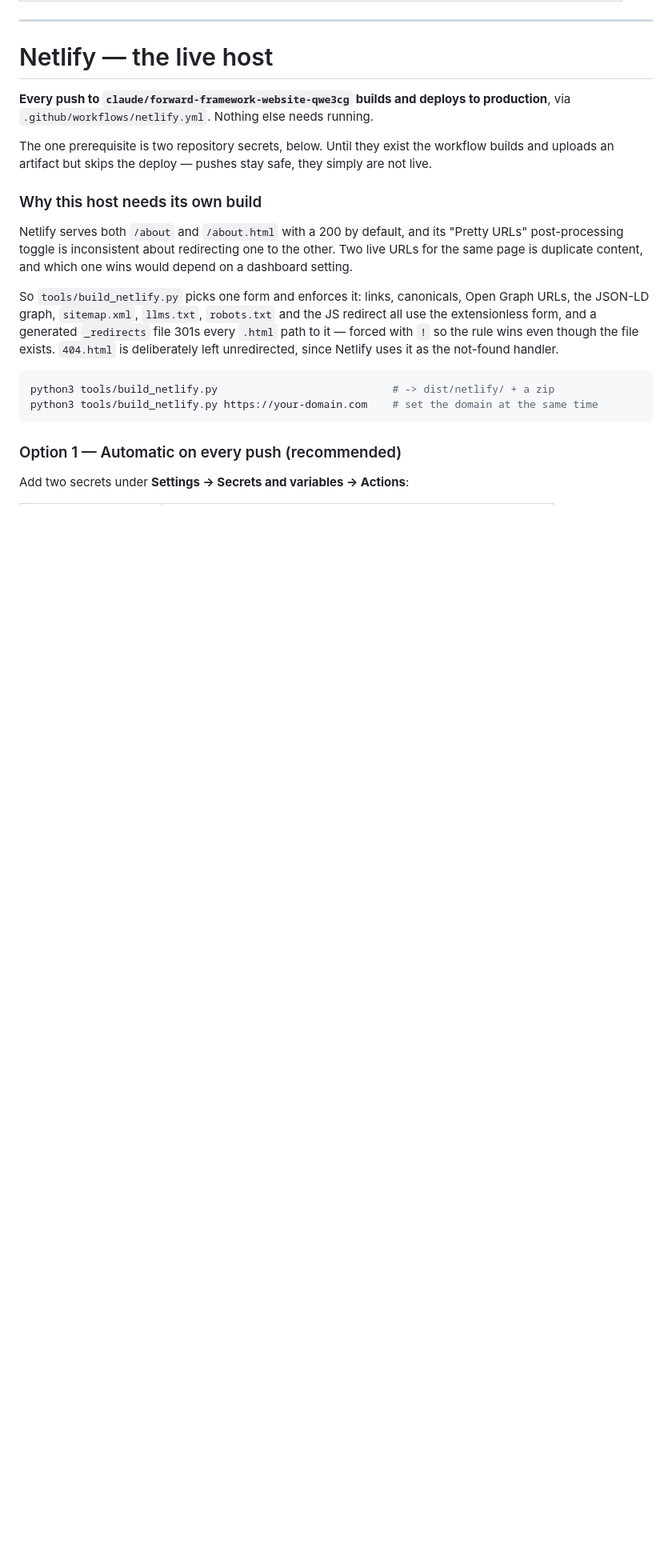
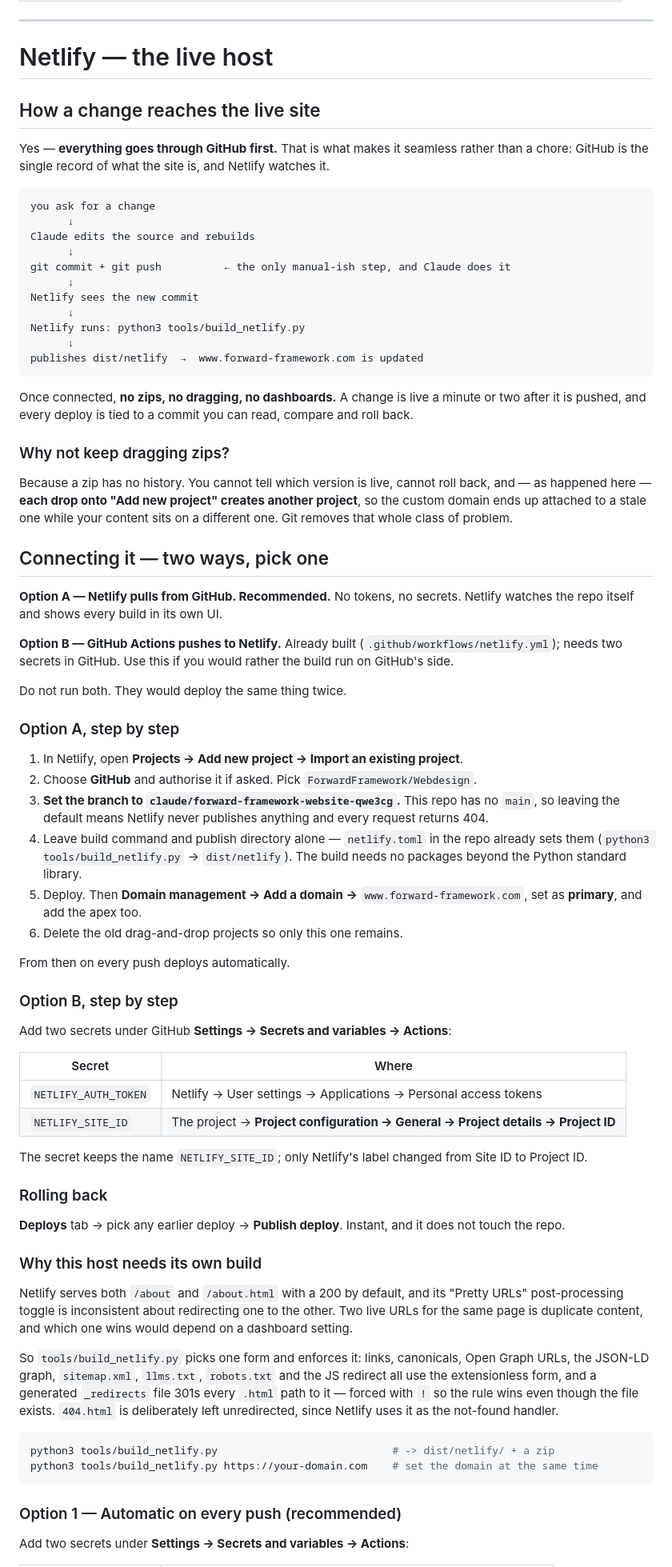
Before and after one commit to ForwardFramework/Webdesign, a Markdown page: DEPLOY.md, the part around the change. Shown at 80% size. GitHub-like rendering; blank space fills up the shorter version.

Commit message:
Explain the push-to-live workflow in DEPLOY.md
Documents that changes flow through GitHub and Netlify builds from the commit,
why zip dragging is the thing to stop (no history, no rollback, and a new
project per drop), and the two ways to connect with Netlify-pulls-from-GitHub
recommended as the one needing no tokens.

Both paths call out setting the production branch explicitly, since the repo has
no main and the default leaves Netlify with nothing to publish.

````diff
--- a/DEPLOY.md
+++ b/DEPLOY.md
@@ -14,12 +14,80 @@ Two bundles are produced by `python3 tools/build_zip.py`:
 
 # Netlify — the live host
 
-**Every push to `claude/forward-framework-website-qwe3cg` builds and deploys to
-production**, via `.github/workflows/netlify.yml`. Nothing else needs running.
+## How a change reaches the live site
 
-The one prerequisite is two repository secrets, below. Until they exist the
-workflow builds and uploads an artifact but skips the deploy — pushes stay safe,
-they simply are not live.
+Yes — **everything goes through GitHub first.** That is what makes it seamless
+rather than a chore: GitHub is the single record of what the site is, and
+Netlify watches it.
+
+```
+you ask for a change
+      ↓
+Claude edits the source and rebuilds
+      ↓
+git commit + git push          ← the only manual-ish step, and Claude does it
+      ↓
+Netlify sees the new commit
+      ↓
+Netlify runs: python3 tools/build_netlify.py
+      ↓
+publishes dist/netlify  →  www.forward-framework.com is updated
+```
+
+Once connected, **no zips, no dragging, no dashboards.** A change is live a
+minute or two after it is pushed, and every deploy is tied to a commit you can
+read, compare and roll back.
+
+### Why not keep dragging zips?
+
+Because a zip has no history. You cannot tell which version is live, cannot roll
+back, and — as happened here — **each drop onto "Add new project" creates
+another project**, so the custom domain ends up attached to a stale one while
+your content sits on a different one. Git removes that whole class of problem.
+
+## Connecting it — two ways, pick one
+
+**Option A — Netlify pulls from GitHub. Recommended.** No tokens, no secrets.
+Netlify watches the repo itself and shows every build in its own UI.
+
+**Option B — GitHub Actions pushes to Netlify.** Already built
+(`.github/workflows/netlify.yml`); needs two secrets in GitHub. Use this if you
+would rather the build run on GitHub's side.
+
+Do not run both. They would deploy the same thing twice.
+
+### Option A, step by step
+
+1. In Netlify, open **Projects → Add new project → Import an existing project**.
+2. Choose **GitHub** and authorise it if asked. Pick `ForwardFramework/Webdesign`.
+3. **Set the branch to `claude/forward-framework-website-qwe3cg`.** This repo has
+   no `main`, so leaving the default means Netlify never publishes anything and
+   every request returns 404.
+4. Leave build command and publish directory alone — `netlify.toml` in the repo
+   already sets them (`python3 tools/build_netlify.py` → `dist/netlify`). The
+   build needs no packages beyond the Python standard library.
+5. Deploy. Then **Domain management → Add a domain →**
+   `www.forward-framework.com`, set as **primary**, and add the apex too.
+6. Delete the old drag-and-drop projects so only this one remains.
+
+From then on every push deploys automatically.
+
+### Option B, step by step
+
+Add two secrets under GitHub **Settings → Secrets and variables → Actions**:
+
+| Secret | Where |
+|---|---|
+| `NETLIFY_AUTH_TOKEN` | Netlify → User settings → Applications → Personal access tokens |
+| `NETLIFY_SITE_ID` | The project → **Project configuration → General → Project details → Project ID** |
+
+The secret keeps the name `NETLIFY_SITE_ID`; only Netlify's label changed from
+Site ID to Project ID.
+
+### Rolling back
+
+**Deploys** tab → pick any earlier deploy → **Publish deploy**. Instant, and it
+does not touch the repo.
 
 ### Why this host needs its own build
 
````
